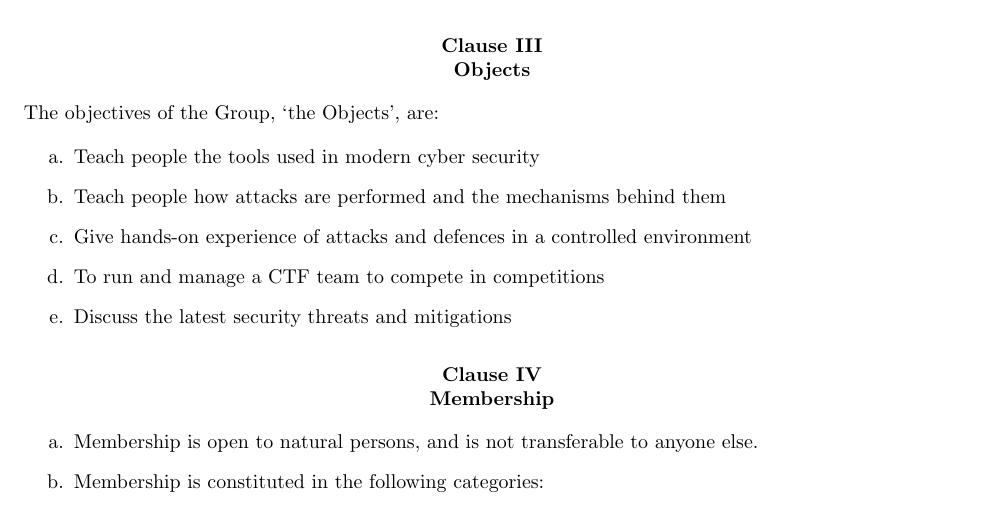
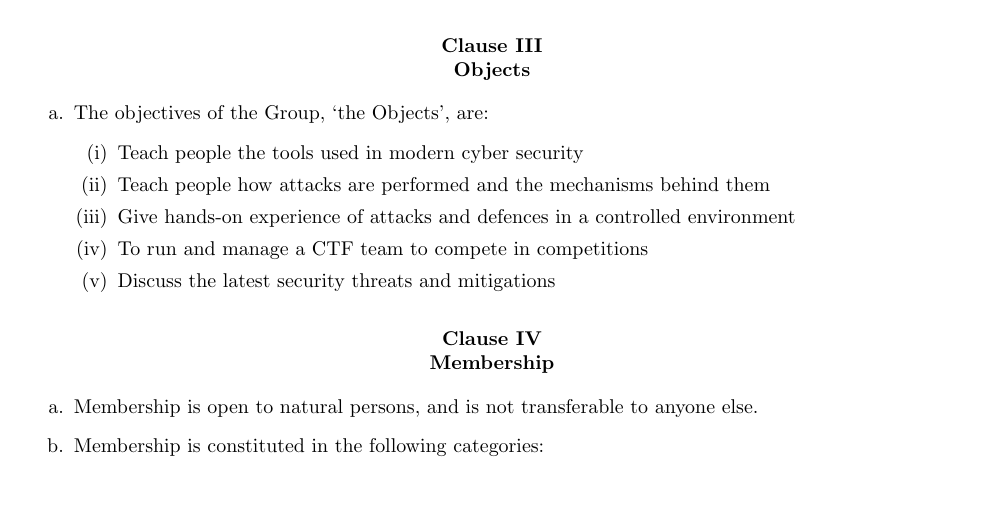
Before and after one commit to sotoncyber/core, a LaTeX document (constitution/constitution.tex): part of page 2 of 9, cut so that both start at the same text. Compiled offline with pdfLaTeX.

Commit message:
reformat in preperation of future changes

```diff
--- a/constitution/constitution.tex
+++ b/constitution/constitution.tex
@@ -31,14 +31,15 @@ The association's name is ``Cyber Security Society'', and hereinafter `the Group
 \clause{Objects}
 \label{clause:objects}
 
-The objectives of the Group, `the Objects', are:
-
 \begin{enumerate}
-    \item Teach people the tools used in modern cyber security
-    \item Teach people how attacks are performed and the mechanisms behind them
-    \item Give hands-on experience of attacks and defences in a controlled environment
-    \item To run and manage a CTF team to compete in competitions
-    \item Discuss the latest security threats and mitigations
+    \item The objectives of the Group, `the Objects', are:
+    \begin{enumerate}
+        \item Teach people the tools used in modern cyber security
+        \item Teach people how attacks are performed and the mechanisms behind them
+        \item Give hands-on experience of attacks and defences in a controlled environment
+        \item To run and manage a CTF team to compete in competitions
+        \item Discuss the latest security threats and mitigations
+    \end{enumerate}
 \end{enumerate}
 
 % ---------------------------------------------------------
```
